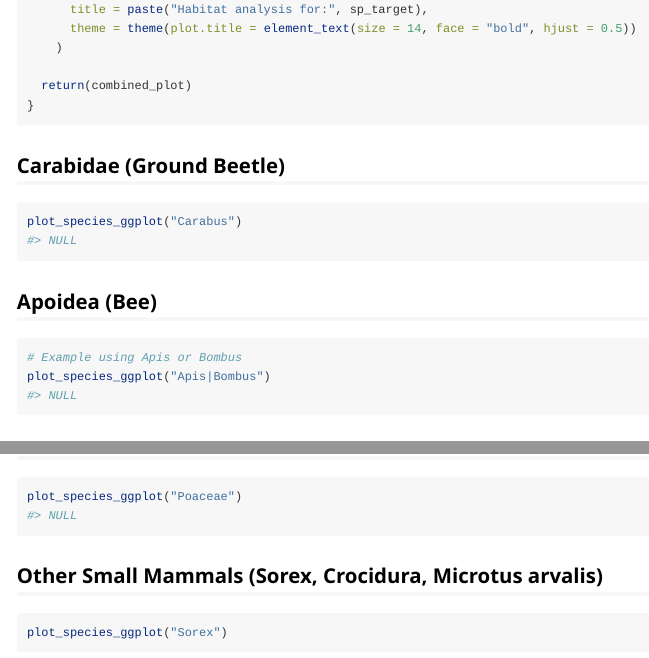
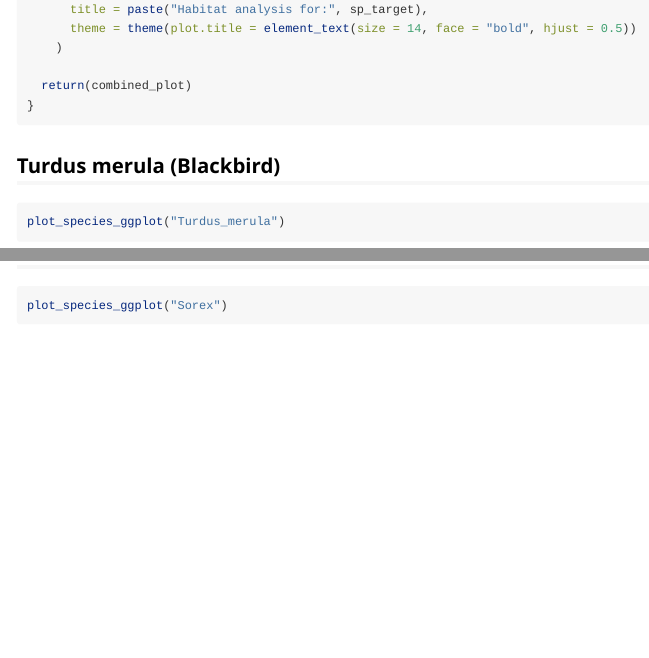
Before and after one commit to Qonfluens/spacemodR, an R Markdown document (vignettes/articles/Habitat.Rmd): the page in a window 1100 px wide, from 3710 px down, and a second part further down, joined at a grey line. Rendered offline with R 4.5, knitr and Pandoc, with nearby package versions; some code elsewhere in the file could not run offline; long lines of code are wrapped.

Commit message:
clean title article Habitat

````diff
--- a/vignettes/articles/Habitat.Rmd
+++ b/vignettes/articles/Habitat.Rmd
@@ -274,19 +274,6 @@
 }
 ```
 
-## Carabidae (Ground Beetle)
-
-```{r plt_carab}
-plot_species_ggplot("Carabus")
-```
-
-## Apoidea (Bee)
-
-```{r plt_bees}
-# Example using Apis or Bombus
-plot_species_ggplot("Apis|Bombus")
-```
-
 ## Turdus merula (Blackbird)
 
 ```{r plt_birdturdus}
@@ -305,4 +287,3 @@
-plot_species_ggplot("Poaceae")
 ```
 
 ## Other Small Mammals (Sorex, Crocidura, Microtus arvalis)
````
Also changed, not shown: vignettes/articles/Habitat.Rmd (9 more changed lines).
